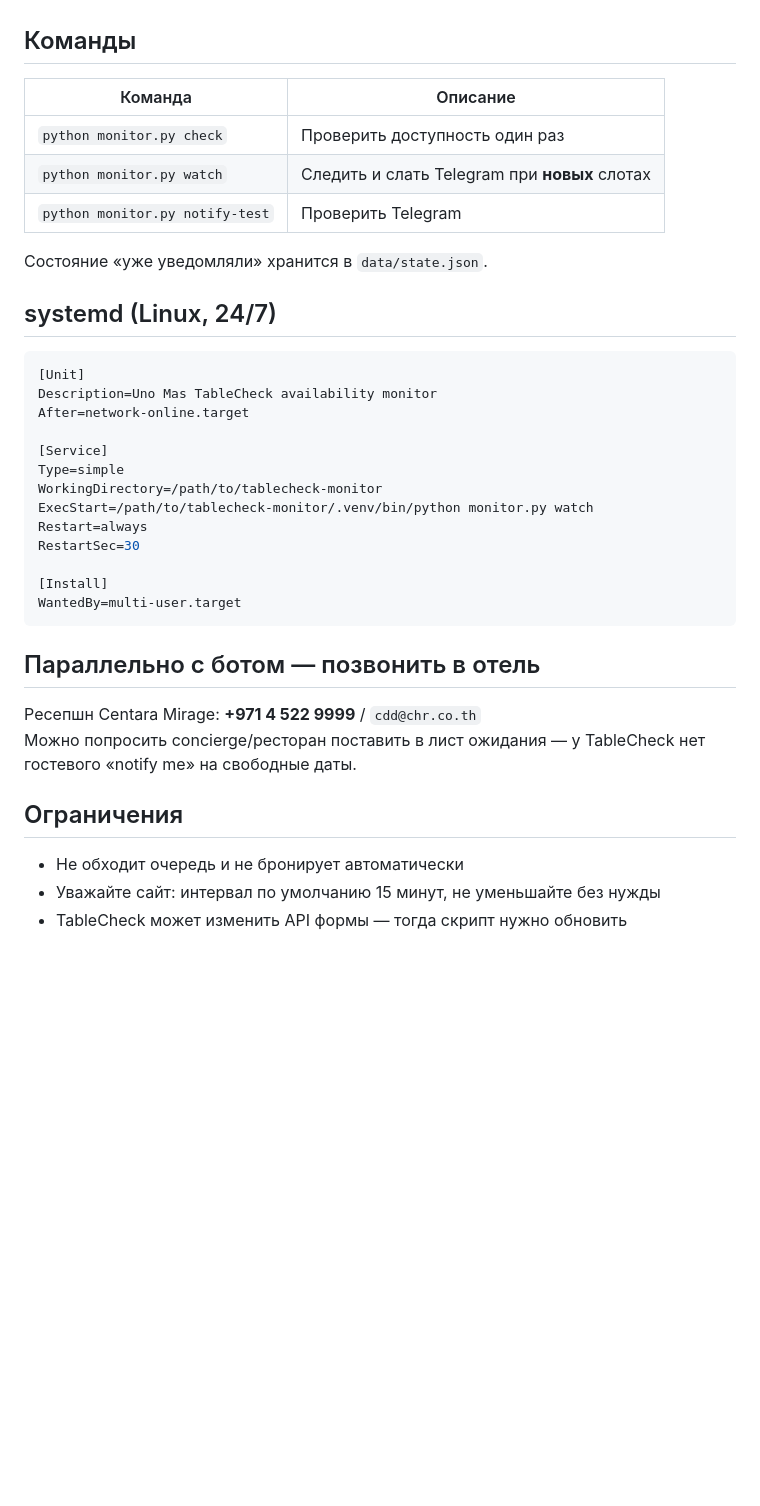
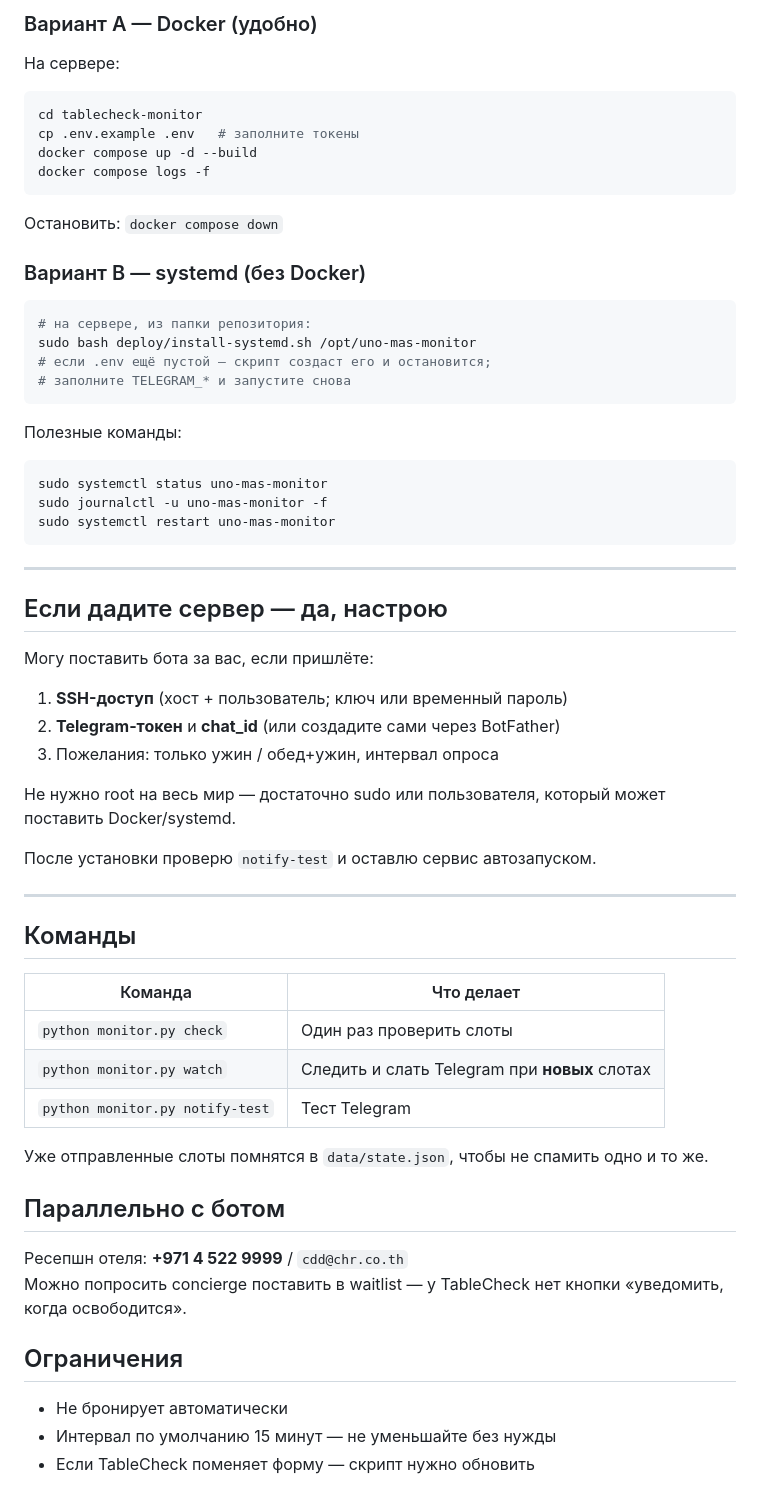
Before and after one commit to Kirimbay/docs, a Markdown page: tablecheck-monitor/README.md, the part around one of its changes. Drawn GitHub-style; blank space fills up the shorter version.

````diff
--- a/tablecheck-monitor/README.md
+++ b/tablecheck-monitor/README.md
@@ -64,39 +73,66 @@ python monitor.py watch          # цикл каждые 15 минут + уве
+### Вариант A — Docker (удобно)
+
+На сервере:
+
+```bash
+cd tablecheck-monitor
+cp .env.example .env   # заполните токены
+docker compose up -d --build
+docker compose logs -f
+```
+
+Остановить: `docker compose down`
+
+### Вариант B — systemd (без Docker)
+
+```bash
+# на сервере, из папки репозитория:
+sudo bash deploy/install-systemd.sh /opt/uno-mas-monitor
+# если .env ещё пустой — скрипт создаст его и остановится;
+# заполните TELEGRAM_* и запустите снова
+```
+
+Полезные команды:
+
+```bash
+sudo systemctl status uno-mas-monitor
+sudo journalctl -u uno-mas-monitor -f
+sudo systemctl restart uno-mas-monitor
+```
+
+---
+
+## Если дадите сервер — да, настрою
+
+Могу поставить бота за вас, если пришлёте:
+
+1. **SSH-доступ** (хост + пользователь; ключ или временный пароль)
+2. **Telegram-токен** и **chat_id** (или создадите сами через BotFather)
+3. Пожелания: только ужин / обед+ужин, интервал опроса
+
+Не нужно root на весь мир — достаточно sudo или пользователя, который может поставить Docker/systemd.
+
+После установки проверю `notify-test` и оставлю сервис автозапуском.
+
+---
 
 ## Команды
 
-| Команда | Описание |
-|--------|----------|
-| `python monitor.py check` | Проверить доступность один раз |
+| Команда | Что делает |
+|---------|------------|
+| `python monitor.py check` | Один раз проверить слоты |
 | `python monitor.py watch` | Следить и слать Telegram при **новых** слотах |
-| `python monitor.py notify-test` | Проверить Telegram |
+| `python monitor.py notify-test` | Тест Telegram |
 
-Состояние «уже уведомляли» хранится в `data/state.json`.
+Уже отправленные слоты помнятся в `data/state.json`, чтобы не спамить одно и то же.
 
-## systemd (Linux, 24/7)
+## Параллельно с ботом
 
-```ini
-[Unit]
-Description=Uno Mas TableCheck availability monitor
-After=network-online.target
-
-[Service]
-Type=simple
-WorkingDirectory=/path/to/tablecheck-monitor
-ExecStart=/path/to/tablecheck-monitor/.venv/bin/python monitor.py watch
-Restart=always
-RestartSec=30
-
-[Install]
-WantedBy=multi-user.target
-```
-
-## Параллельно с ботом — позвонить в отель
-
-Ресепшн Centara Mirage: **+971 4 522 9999** / `cdd@chr.co.th`
-Можно попросить concierge/ресторан поставить в лист ожидания — у TableCheck нет гостевого «notify me» на свободные даты.
+Ресепшн отеля: **+971 4 522 9999** / `cdd@chr.co.th`
+Можно попросить concierge поставить в waitlist — у TableCheck нет кнопки «уведомить, когда освободится».
 
 ## Ограничения
 
-- Не обходит очередь и не бронирует автоматически
-- Уважайте сайт: интервал по умолчанию 15 минут, не уменьшайте без нужды
-- TableCheck может изменить API формы — тогда скрипт нужно обновить
+- Не бронирует автоматически
+- Интервал по умолчанию 15 минут — не уменьшайте без нужды
+- Если TableCheck поменяет форму — скрипт нужно обновить
````
Also changed, not shown: other parts of tablecheck-monitor/README.md (+43 -34 lines).
